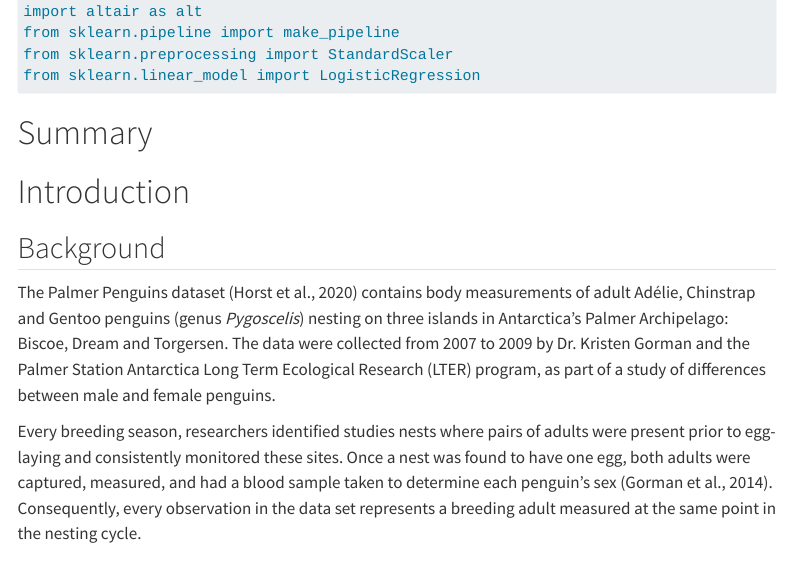
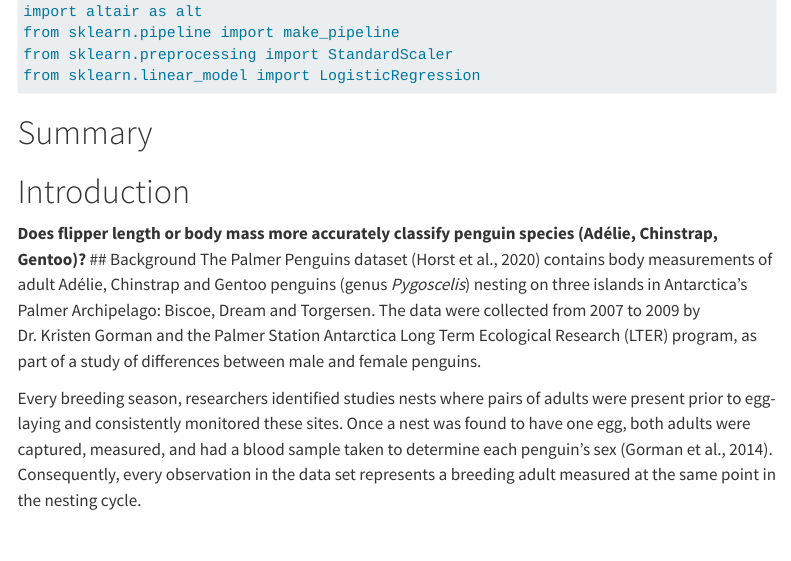
Before and after one commit to UBC-MDS-2026-27/DSCI-522-Palmer-Penguin-Analysis, a Quarto document (analysis/penguin-species-classification.qmd): the page in a window 1100 px wide, from 210 px down. Rendered offline with R 4.5, knitr and Pandoc in place of Quarto, with nearby package versions; some code elsewhere in the file could not run offline; menus at the side of the page are left out; long lines of code are wrapped.

Commit message:
added analysis question

```diff
--- a/analysis/penguin-species-classification.qmd
+++ b/analysis/penguin-species-classification.qmd
@@ -17,7 +17,7 @@ from sklearn.linear_model import LogisticRegression
 # Summary
 
 # Introduction
-
+**Does flipper length or body mass more accurately classify penguin species (Adélie, Chinstrap, Gentoo)?**
 ## Background
 The Palmer Penguins dataset (Horst et al., 2020) contains body measurements of adult Adélie, Chinstrap and Gentoo penguins (genus *Pygoscelis*) nesting on three islands in Antarctica's Palmer Archipelago: Biscoe, Dream and Torgersen. The data were collected from 2007 to 2009 by Dr. Kristen Gorman and the Palmer Station Antarctica Long Term Ecological Research (LTER) program, as part of a study of differences between male and female penguins.
 
```
Also changed, not shown: analysis/penguin-species-classification.html, analysis/penguin-species-classification.pdf.
